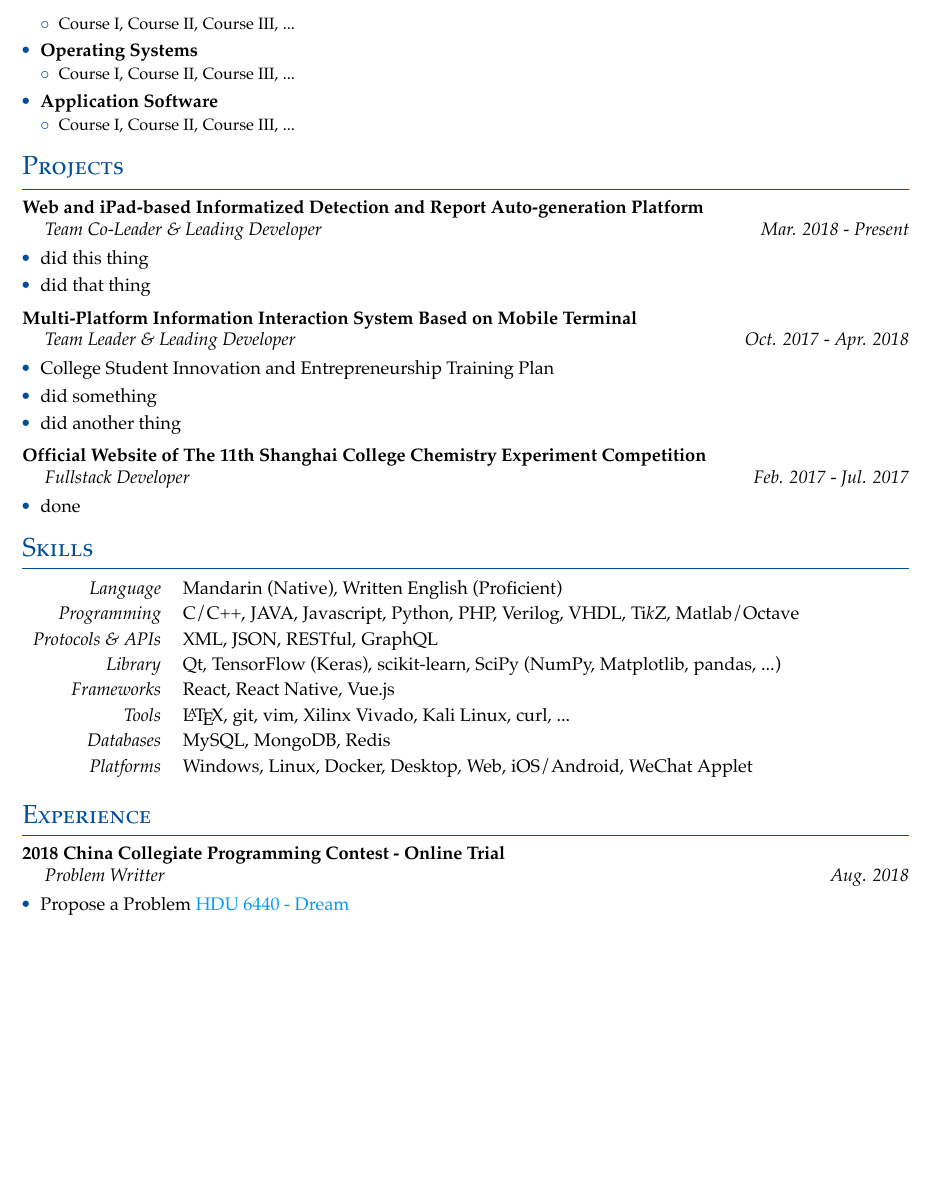
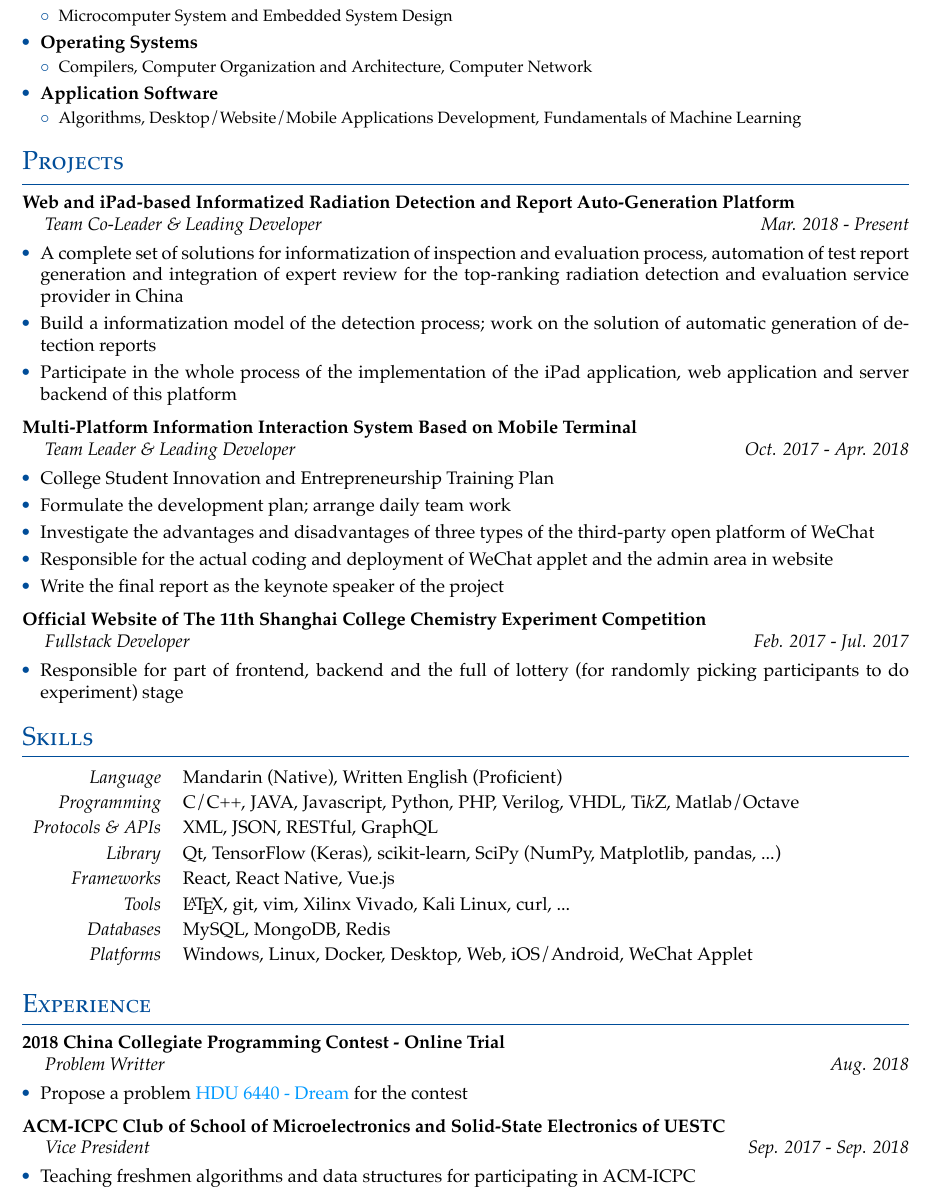
Before and after one commit to Abreto/cv, a LaTeX CV (main.tex, which reads resume/experience.tex, resume/knowledge.tex, resume/projects.tex): part of page 2 of 2 before the commit and part of page 2 of 3 after it, cut at the place of the change, the shorter picture padded with empty space. The pictures show the PDF file cv.pdf that the author committed with the source.

Commit message:
almost done

```diff
--- a/resume/experience.tex
+++ b/resume/experience.tex
@@ -5,7 +5,15 @@
     {Problem Writter}
     {Aug. 2018}{}
     % {Apr. 2018}{Aug. 2018}
-    \item Propose a Problem \href{http://acm.hdu.edu.cn/showproblem.php?pid=6440}{HDU 6440 - Dream}
+    \item Propose a problem \href{http://acm.hdu.edu.cn/showproblem.php?pid=6440}{HDU 6440 - Dream}
+    for the contest
+\end{projitem}
+
+\begin{projitem}
+    {ACM-ICPC Club of School of Microelectronics and Solid-State Electronics of UESTC}
+    {Vice President}
+    {Sep. 2017}{Sep. 2018}
+    \item Teaching freshmen algorithms and data structures for participating in ACM-ICPC
 \end{projitem}
 
 \endinput
--- a/resume/knowledge.tex
+++ b/resume/knowledge.tex
@@ -30,7 +32,7 @@
 
     \levelentry{Devices}
     \begin{cvcourses}
-        Course I, Course II, Course III, ...
+        Microelectronic Devices, Integrated Circuit Principles
     \end{cvcourses}
 
     % \levelentry{Analog Circuits}
@@ -48,20 +50,24 @@
     %     Course I, Course II, Course III, ...
     % \end{cvcourses}
     \levelentry{Circuits \& Logic}
+    \begin{cvcourses}
+        Fundamentals of Circuit Analysis, Fundamentals of Analog Circuit, Signals and Systems, Digital Design
+    \end{cvcourses}
 
     \levelentry{Microarchitecture \& Architecture}
     \begin{cvcourses}
-        Course I, Course II, Course III, ...
+        Microcomputer System and Embedded System Design
     \end{cvcourses}
 
     \levelentry{Operating Systems}
     \begin{cvcourses}
-        Course I, Course II, Course III, ...
+        Compilers, Computer Organization and Architecture, Computer Network
     \end{cvcourses}
 
     \levelentry{Application Software}
     \begin{cvcourses}
-        Course I, Course II, Course III, ...
+        Algorithms, Desktop/Website/Mobile Applications Development,
+        Fundamentals of Machine Learning
     \end{cvcourses}
 
 \end{cvlist}
--- a/resume/projects.tex
+++ b/resume/projects.tex
@@ -1,11 +1,16 @@
 \cvsection{Projects}
 
 \begin{projitem}
-    {Web and iPad-based Informatized Detection and Report Auto-generation Platform}
+    {Web and iPad-based Informatized Radiation Detection and Report Auto-Generation Platform}
     {Team Co-Leader \& Leading Developer}
     {Mar. 2018}{Present}
-    \item did this thing
-    \item did that thing
+    \item A complete set of solutions for informatization of inspection
+          and evaluation process, automation of test report generation and
+          integration of expert review for the top-ranking radiation detection
+          and evaluation service provider in China
+    \item Build a informatization model of the detection process;
+          work on the solution of automatic generation of detection reports
+    \item Participate in the whole process of the implementation of the iPad application, web application and server backend of this platform
 \end{projitem}
 
 \begin{projitem}
@@ -13,15 +18,17 @@
     {Team Leader \& Leading Developer}
     {Oct. 2017}{Apr. 2018}
     \item College Student Innovation and Entrepreneurship Training Plan
-    \item did something
-    \item did another thing
+    \item Formulate the development plan; arrange daily team work
+    \item Investigate the advantages and disadvantages of three types of the third-party open platform of WeChat
+    \item Responsible for the actual coding and deployment of WeChat applet and the admin area in website
+    \item Write the final report as the keynote speaker of the project
 \end{projitem}
 
 \begin{projitem}
     {Official Website of The 11th Shanghai College Chemistry Experiment Competition}
     {Fullstack Developer}
     {Feb. 2017}{Jul. 2017}
-    \item done
+    \item Responsible for part of frontend, backend and the full of lottery (for randomly picking participants to do experiment) stage
 \end{projitem}
 
 \endinput
```
Also changed, not shown: resume/awards.tex (+4 -0 lines), resume/education.tex (+1 -1 lines), cv.pdf, resume/knowledge.tex (6 more changed lines).
